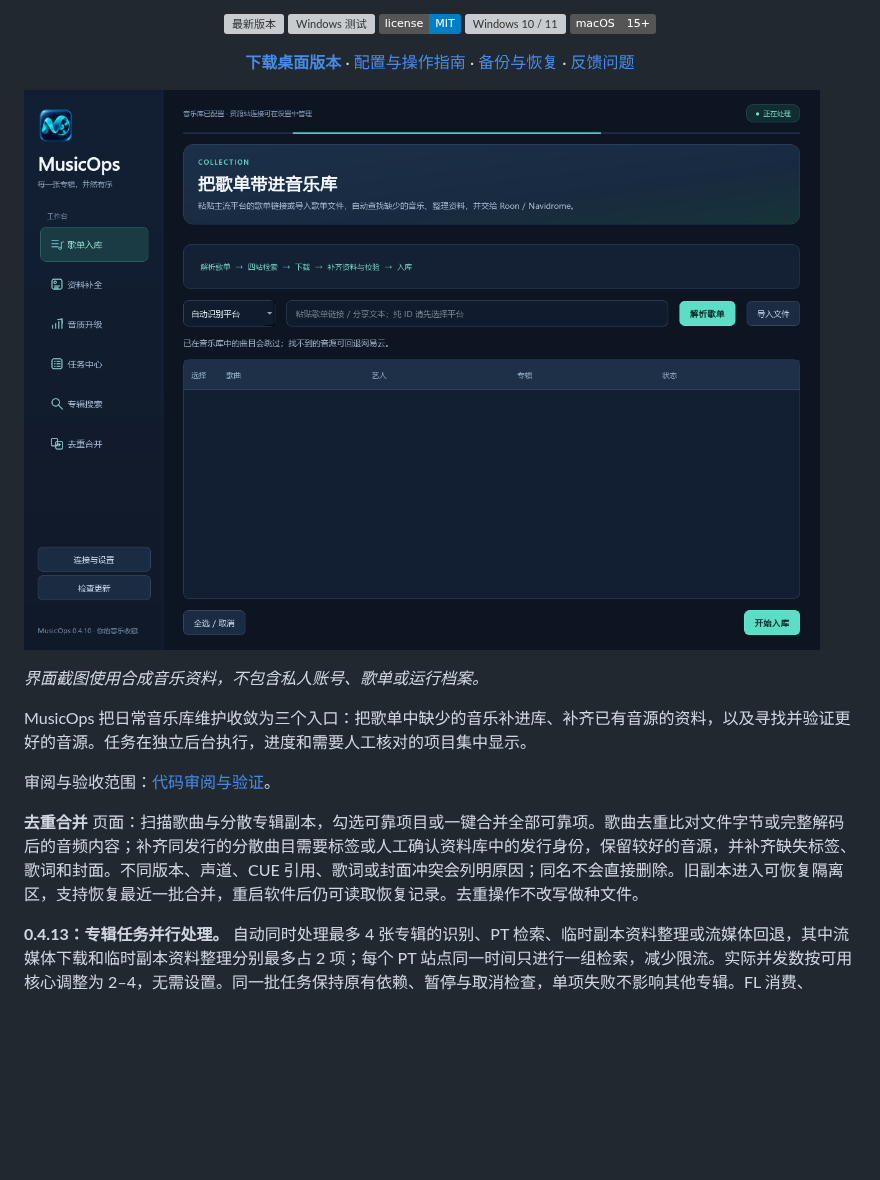
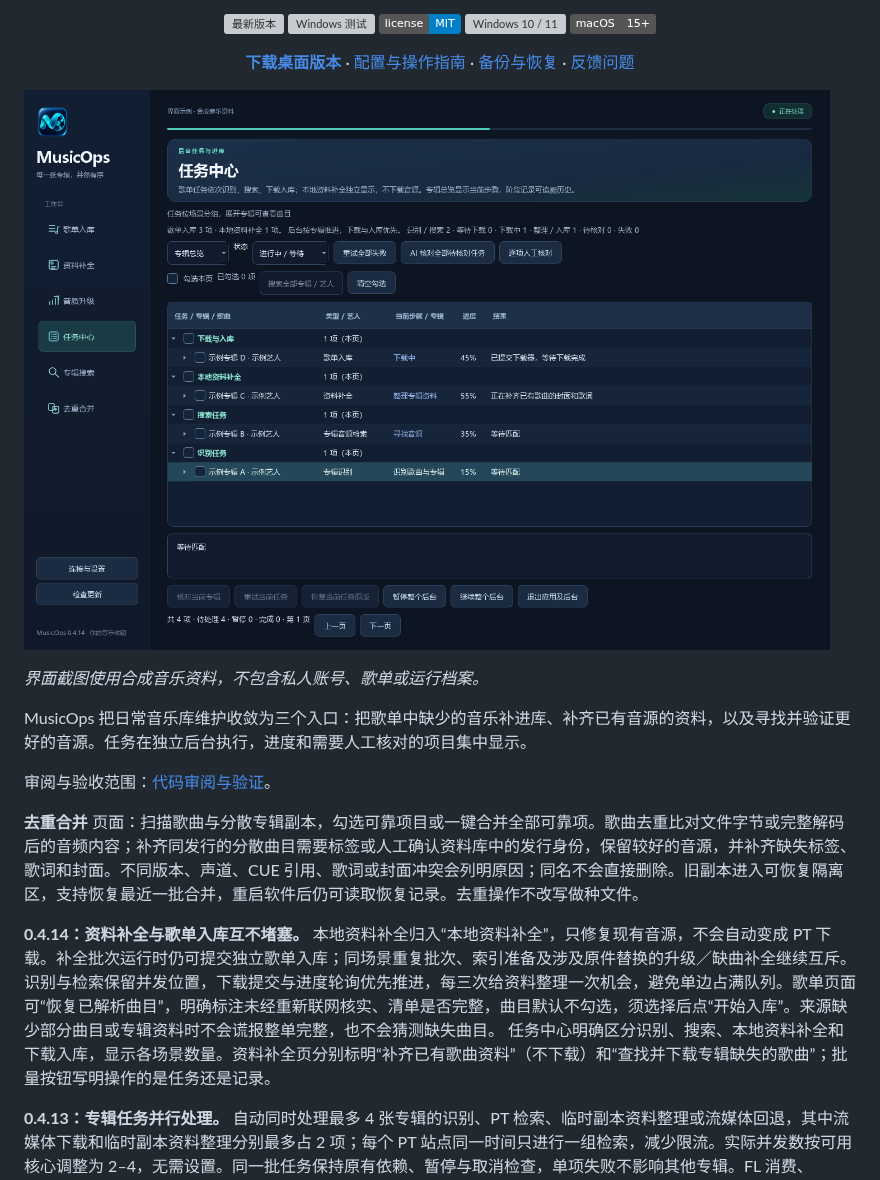
Before and after one commit to wsdbb72/MusicOps, a Markdown page: README.md, the part around the change. Rendered like a GitHub page; pictures changed too: docs/images/workbench.png; badges without logos; blank space fills up the shorter version; grey boxes are pictures that could not be loaded.

```diff
--- a/README.md
+++ b/README.md
@@ -27,6 +27,8 @@ MusicOps 把日常音乐库维护收敛为三个入口：把歌单中缺少的
 审阅与验收范围：[代码审阅与验证](docs/代码审阅与验证.md)。
 
 **去重合并** 页面：扫描歌曲与分散专辑副本，勾选可靠项目或一键合并全部可靠项。歌曲去重比对文件字节或完整解码后的音频内容；补齐同发行的分散曲目需要标签或人工确认资料库中的发行身份，保留较好的音源，并补齐缺失标签、歌词和封面。不同版本、声道、CUE 引用、歌词或封面冲突会列明原因；同名不会直接删除。旧副本进入可恢复隔离区，支持恢复最近一批合并，重启软件后仍可读取恢复记录。去重操作不改写做种文件。
+
+**0.4.14：资料补全与歌单入库互不堵塞。** 本地资料补全归入“本地资料补全”，只修复现有音源，不会自动变成 PT 下载。补全批次运行时仍可提交独立歌单入库；同场景重复批次、索引准备及涉及原件替换的升级／缺曲补全继续互斥。识别与检索保留并发位置，下载提交与进度轮询优先推进，每三次给资料整理一次机会，避免单边占满队列。歌单页面可“恢复已解析曲目”，明确标注未经重新联网核实、清单是否完整，曲目默认不勾选，须选择后点“开始入库”。来源缺少部分曲目或专辑资料时不会谎报整单完整，也不会猜测缺失曲目。 任务中心明确区分识别、搜索、本地资料补全和下载入库，显示各场景数量。资料补全页分别标明“补齐已有歌曲资料”（不下载）和“查找并下载专辑缺失的歌曲”；批量按钮写明操作的是任务还是记录。
 
 **0.4.13：专辑任务并行处理。** 自动同时处理最多 4 张专辑的识别、PT 检索、临时副本资料整理或流媒体回退，其中流媒体下载和临时副本资料整理分别最多占 2 项；每个 PT 站点同一时间只进行一组检索，减少限流。实际并发数按可用核心调整为 2–4，无需设置。同一批任务保持原有依赖、暂停与取消检查，单项失败不影响其他专辑。FL 消费、qBittorrent 提交、音乐库原件的标签写入和入库事务仍逐项处理；旧缓存迁移也串行核验。后台继续采用小核、低优先级和 EcoQoS 策略；站点速度、下载器和接口限流仍会影响实际耗时。空闲阶段调度间隔由 3 秒缩短至 0.5 秒，减少大量短任务排队开销。
 
```
Also changed, not shown: docs/代码审阅与验证.md (+10 -0 lines), docs/用户操作说明.md (+27 -14 lines), 12 other files.
